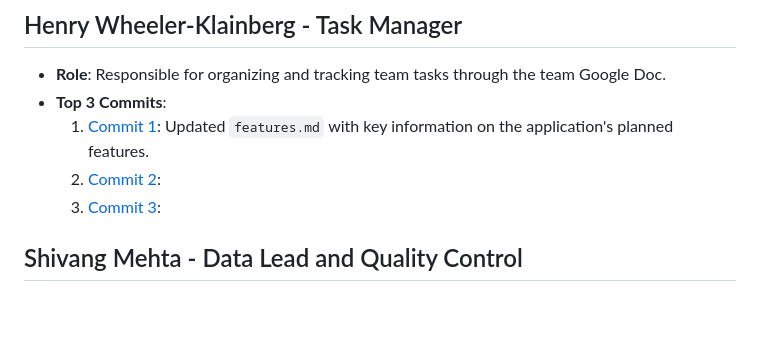
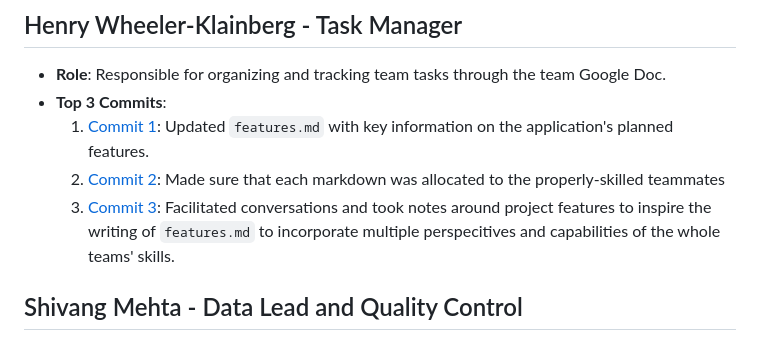
Before and after one commit to mehtapvt010/language-study-app, a Markdown page: team/m2/roles.md, the part around the change. Rendered like a GitHub page; blank space fills up the shorter version.

```diff
--- a/team/m2/roles.md
+++ b/team/m2/roles.md
@@ -37,8 +37,8 @@
 - **Role**: Responsible for organizing and tracking team tasks through the team Google Doc.
 - **Top 3 Commits**:
   1. [Commit 1](https://github.com/chrispho/language-study-app/commit/87b8b86d0560349785b7094d28706c184e84a1a0): Updated ``features.md`` with key information on the application's planned features.
-  2. [Commit 2](https://github.com/repo/commit2):
-  3. [Commit 3](https://github.com/repo/commit3):
+  2. [Commit 2](https://github.com/repo/commit2): Made sure that each markdown was allocated to the properly-skilled teammates
+  3. [Commit 3](https://github.com/repo/commit3): Facilitated conversations and took notes around project features to inspire the writing of ``features.md`` to incorporate multiple perspecitives and capabilities of the whole teams' skills.
 
 
 ## Shivang Mehta - Data Lead and Quality Control
```
